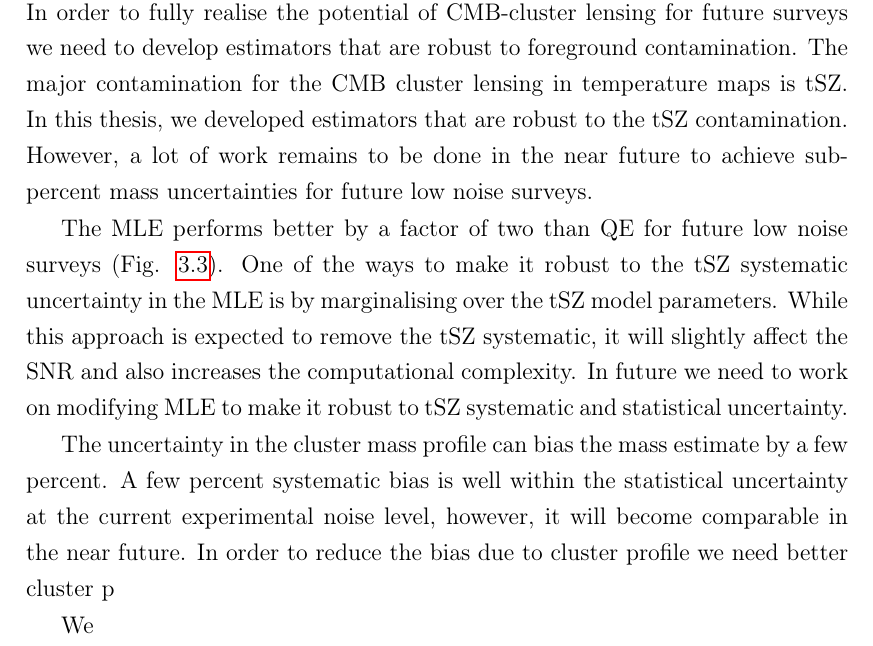
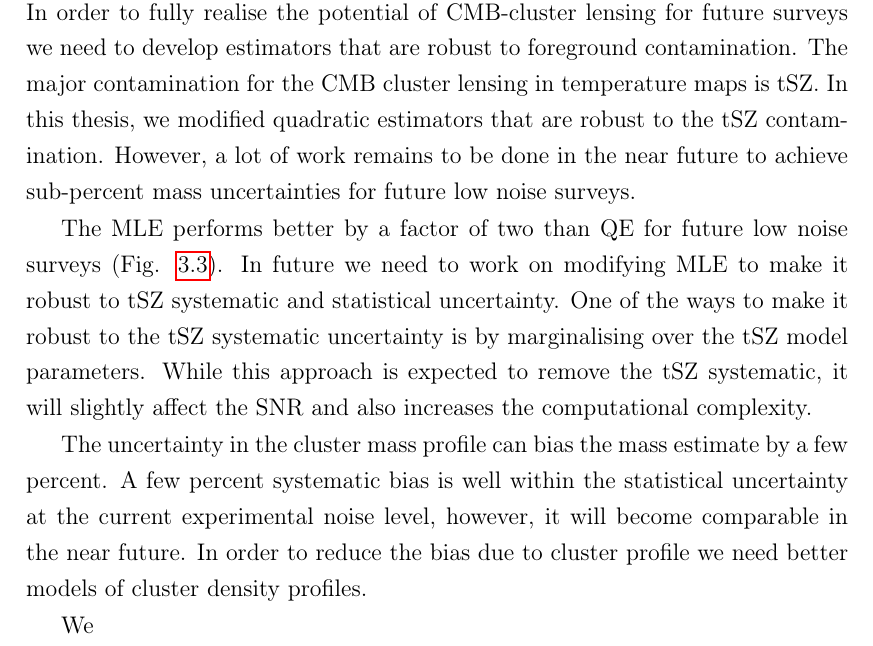
Before and after one commit to jayunimelb/phd_thesis, a LaTeX thesis (Main.tex, which reads conclusion.tex): part of page 120 of 128, cut so that both start at the same text. Compiled offline with pdfLaTeX.

Commit message:
last chapter

```diff
--- a/conclusion.tex
+++ b/conclusion.tex
@@ -98,19 +98,20 @@ So far I have tested template fitting approach \citep{patil19} on the simulated
 The CMB-cluster lensing has come a long way from the detection regime in 2015 \citep{baxter15} to constraining optical richness-mass normalisation parameter by 10\% \citep{geach17}.
 In order to fully realise the potential of CMB-cluster lensing for future surveys we need to develop estimators that are robust to foreground contamination.
 The major contamination for the CMB cluster lensing in temperature maps is tSZ.
-In this thesis, we developed estimators that are robust to the tSZ contamination. % modified the quadratic estimator to make it robust to the major contamination
+In this thesis, we modified quadratic estimators that are robust to the tSZ contamination. % modified the quadratic estimator to make it robust to the major contamination
 However, a lot of work remains to be done in the near future to achieve sub-percent mass uncertainties for future low noise surveys.
 
 The MLE performs better by a factor of two than QE for future low noise surveys (Fig. \ref{fig_performance}).
 %While modifications to the QE are robust to tSZ contamination, we need to work on the MLE  % however, as we showed in chapters \ref{ch:mqe} and \ref{ch:template} QE can be modified to make it robust to CMB cluster lensing.
-One of the ways to make it robust to the tSZ systematic uncertainty in the MLE is by marginalising over the tSZ model parameters.
+In future we need to work on modifying MLE to make it robust to tSZ systematic and statistical uncertainty.
+One of the ways to make it robust to the tSZ systematic uncertainty is by marginalising over the tSZ model parameters.
 While this approach is expected to remove the tSZ systematic, it will slightly affect the SNR and also increases the computational complexity.
-In future we need to work on modifying MLE to make it robust to tSZ systematic and statistical uncertainty. %by multiple folds.
+%by multiple folds.
 %More work needs to be done in this regard.
 
 The uncertainty in the cluster mass profile can bias the mass estimate by a few percent.
 A few percent systematic bias is well within the statistical uncertainty at the current experimental noise level, however, it will become comparable in the near future.
-In order to reduce the bias due to cluster profile we need better cluster p
+In order to reduce the bias due to cluster profile we need better models of cluster density profiles.
 
 %To quantify the presence of undetectable halos we used N-body simu%the temperature and polarisation estimator at 2.5\% and 6.3\% level respectively.
 We
```
